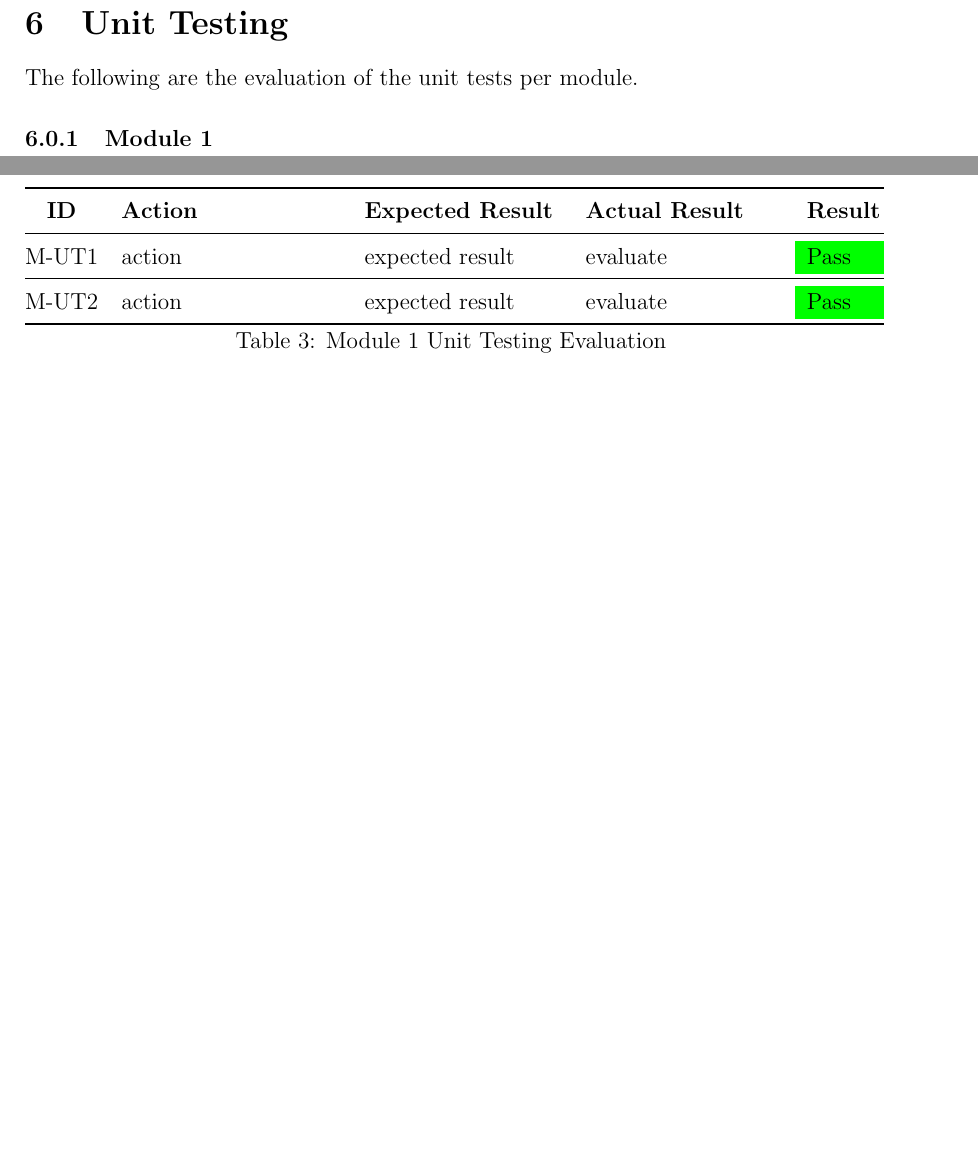
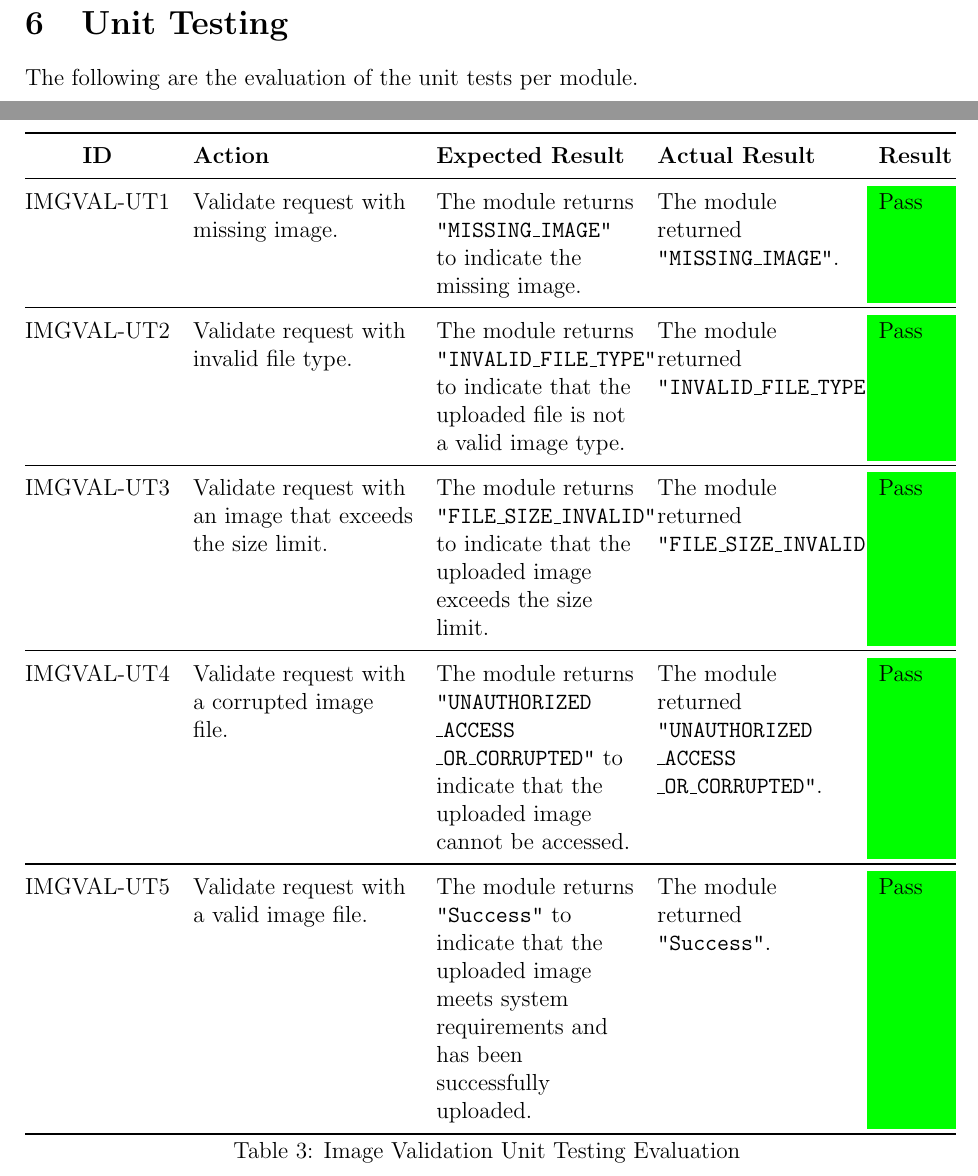
Before and after one commit to 4G06-CAPSTONE-2025/Reading4All, a LaTeX document (docs/VnVReport/VnVReport.tex): two parts of pages 10 and 11 of 13, joined at a grey line, cut so that both start at the same text, the shorter picture padded with empty space. Compiled offline with pdfLaTeX.

Commit message:
image validation unit test results

```diff
--- a/docs/VnVReport/VnVReport.tex
+++ b/docs/VnVReport/VnVReport.tex
@@ -263,7 +263,7 @@ This section will not be appropriate for every project.
 \section{Unit Testing}
 The following are the evaluation of the unit tests per module.
 
-\subsubsection{Module 1}
+\subsubsection{Image Validation Module}
 
 \newcounter{moduleonetestcase}
 \newcommand{\monetestcount}{\stepcounter{moduleonetestcase}\themoduleonetestcase}
@@ -291,19 +291,36 @@ The following are the evaluation of the unit tests per module.
   \endfoot
 
   \bottomrule
-  \caption{Module 1 Unit Testing Evaluation}
+  \caption{Image Validation Unit Testing Evaluation}
   \label{table:module-unit-eval}
   \endlastfoot
 
-  M-UT\monetestcount & action &
-  expected result &
-  evaluate &
+  IMGVAL-UT\monetestcount & Validate request with missing image. &
+  The module returns \texttt{"MISSING\_IMAGE"} to indicate the missing image. &
+  The module returned \texttt{"MISSING\_IMAGE"}. &
   \cellcolor{green}Pass \\ \midrule
 
 
-  M-UT\monetestcount & action &
-  expected result &
-  evaluate &
+  IMGVAL-UT\monetestcount & Validate request with invalid file type. &
+  The module returns \texttt{"INVALID\_FILE\_TYPE"} to indicate that the uploaded file is not a valid image type. &
+  The module returned \texttt{"INVALID\_FILE\_TYPE"}. &
+  \cellcolor{green}Pass \\ \midrule
+
+
+  IMGVAL-UT\monetestcount & Validate request with an image that exceeds the size limit. &
+  The module returns \texttt{"FILE\_SIZE\_INVALID"} to indicate that the uploaded image exceeds the size limit. &
+  The module returned \texttt{"FILE\_SIZE\_INVALID"}. &
+  \cellcolor{green}Pass \\  \midrule
+
+  IMGVAL-UT\monetestcount & Validate request with a corrupted image file. &
+  The module returns \texttt{"UNAUTHORIZED} \texttt{\_ACCESS} \texttt{\_OR\_CORRUPTED"} to indicate that the uploaded image cannot be accessed. &
+  The module returned \texttt{"UNAUTHORIZED} \texttt{\_ACCESS} \texttt{\_OR\_CORRUPTED"}. &
+  \cellcolor{green}Pass \\  \midrule
+
+
+  IMGVAL-UT\monetestcount & Validate request with a valid image file. &
+  The module returns \texttt{"Success"} to indicate that the uploaded image meets system requirements and has been successfully uploaded. &
+  The module returned \texttt{"Success"}. &
   \cellcolor{green}Pass \\
 \end{longtable}
 
```
